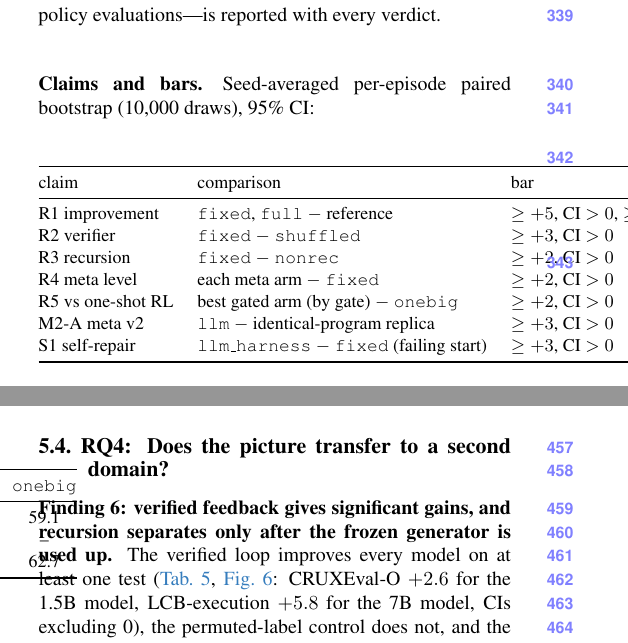
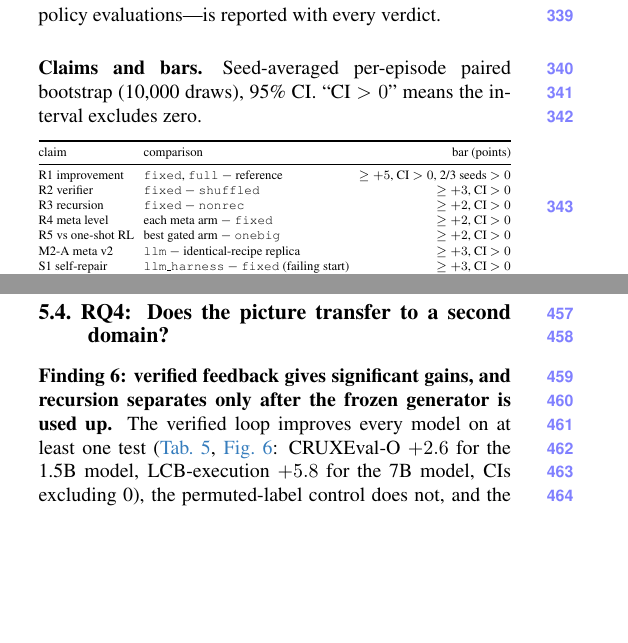
Before and after one commit to zeyuyuyu/rsi-framework, a LaTeX paper (paper/cvpr2027/main.tex, which reads paper/cvpr2027/sec/4_setup.tex, paper/cvpr2027/sec/5_results.tex): two parts of the columns of pages 5 and 7 of 11, joined at a grey line, cut so that both start at the same text, the shorter picture padded with empty space. Compiled offline with pdfLaTeX.

Commit message:
CVPR draft v3: fit the bars, per-arm and self-repair tables to their column widths
Co-Authored-By: Claude Fable 5.1 <noreply@anthropic.com>

```diff
--- a/paper/cvpr2027/sec/4_setup.tex
+++ b/paper/cvpr2027/sec/4_setup.tex
@@ -16,20 +16,22 @@ Self-improvement claims are easy to inflate: the loop selects versions, evaluati
 
 \paragraph{Finals and reference.} A single 500-episode evaluation is itself noisy: the \emph{same} initial policy evaluated in different runs scored between 57.2\% and 60.0\% (sd $\approx 0.7$), and about 40\% of episodes flip between nearby policies. Each run's final is therefore the per-episode mean of three evaluations of its retained policy (the run's own test and two replicate evaluations from the same plan and source tree), and the initial reference is the per-episode mean of every in-run evaluation of the initial policy on that platform (36 evaluations on the cloud pool, 21 on the A800). A noise check---the same statistic between two halves of the initial-policy evaluations---is reported with every verdict.
 
-\paragraph{Claims and bars.} Seed-averaged per-episode paired bootstrap (10{,}000 draws), 95\% CI:
-\begin{center}\small
-\begin{tabular}{@{}lll@{}}
+\paragraph{Claims and bars.} Seed-averaged per-episode paired bootstrap (10{,}000 draws), 95\% CI. ``CI $>0$'' means the interval excludes zero.
+\begin{center}\footnotesize
+\setlength{\tabcolsep}{3pt}
+\resizebox{\linewidth}{!}{%
+\begin{tabular}{@{}llr@{}}
 \toprule
-claim & comparison & bar \\
+claim & comparison & bar (points) \\
 \midrule
-R1 improvement & \texttt{fixed}, \texttt{full} $-$ reference & $\ge +5$, CI $> 0$, $\ge 2/3$ seeds $> 0$ \\
-R2 verifier & \texttt{fixed} $-$ \texttt{shuffled} & $\ge +3$, CI $> 0$ \\
-R3 recursion & \texttt{fixed} $-$ \texttt{nonrec} & $\ge +2$, CI $> 0$ \\
-R4 meta level & each meta arm $-$ \texttt{fixed} & $\ge +2$, CI $> 0$ \\
-R5 vs one-shot RL & best gated arm (by gate) $-$ \texttt{onebig} & $\ge +2$, CI $> 0$ \\
-M2-A meta v2 & \texttt{llm} $-$ identical-program replica & $\ge +3$, CI $> 0$ \\
-S1 self-repair & \texttt{llm\_harness} $-$ \texttt{fixed} (failing start) & $\ge +3$, CI $> 0$ \\
+R1 improvement & \texttt{fixed}, \texttt{full} $-$ reference & $\ge +5$, CI $>0$, 2/3 seeds $>0$ \\
+R2 verifier & \texttt{fixed} $-$ \texttt{shuffled} & $\ge +3$, CI $>0$ \\
+R3 recursion & \texttt{fixed} $-$ \texttt{nonrec} & $\ge +2$, CI $>0$ \\
+R4 meta level & each meta arm $-$ \texttt{fixed} & $\ge +2$, CI $>0$ \\
+R5 vs one-shot RL & best gated arm $-$ \texttt{onebig} & $\ge +2$, CI $>0$ \\
+M2-A meta v2 & \texttt{llm} $-$ identical-recipe replica & $\ge +3$, CI $>0$ \\
+S1 self-repair & \texttt{llm\_harness} $-$ \texttt{fixed} (failing start) & $\ge +3$, CI $>0$ \\
 \bottomrule
-\end{tabular}
+\end{tabular}}
 \end{center}
 Negative readings are reported as such; the reading scripts were committed before each read and their outputs are released.
--- a/paper/cvpr2027/sec/5_results.tex
+++ b/paper/cvpr2027/sec/5_results.tex
@@ -62,7 +63,7 @@ We organise the results around five questions. Every number below comes from a p
     A, s1--3 & 59.1 & -- & 60.1 / 60.2 & -- & -- & -- \\
     A, s0 & 57.2 & -- & -- & 54.8 & 57.5 & 62.7 \\
     \bottomrule
-  \end{tabular}\\[2pt]
+  \end{tabular}}\\[2pt]
   {\footnotesize $\ast$ Y: \texttt{llm\_harness}; A: \texttt{llm} / \texttt{llm\_harness\_cap}.}
 \end{table}
 
```
Also changed, not shown: paper/cvpr2027/sec/5_results.tex (4 more changed lines).
